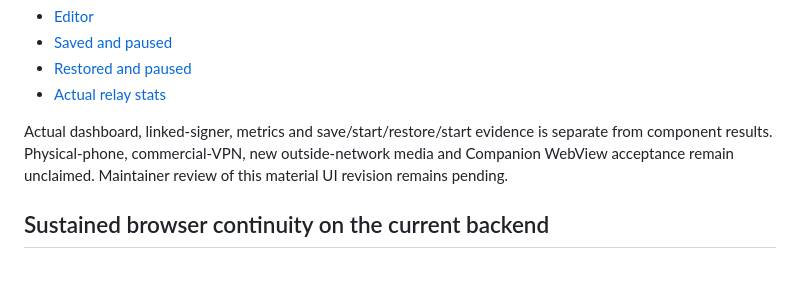
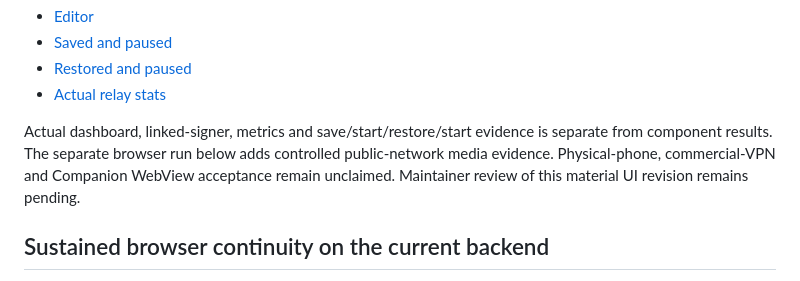
Before and after one commit to forgesworn/archipelago-apps, a Markdown page: docs/kithmoot-node-dashboard-review.md, the part around the change. GitHub-like rendering.

Commit message:
docs: distinguish dashboard captures from public-network call evidence

```diff
--- a/docs/kithmoot-node-dashboard-review.md
+++ b/docs/kithmoot-node-dashboard-review.md
@@ -136,9 +136,10 @@ Live maintainer captures:
 - [Actual relay stats](evidence/kithmoot-node-settings-metrics-live-20261105/usage-390.png)
 
 Actual dashboard, linked-signer, metrics and save/start/restore/start evidence
-is separate from component results. Physical-phone, commercial-VPN,
-new outside-network media and Companion WebView acceptance remain unclaimed.
-Maintainer review of this material UI revision remains pending.
+is separate from component results. The separate browser run below adds
+controlled public-network media evidence. Physical-phone, commercial-VPN and
+Companion WebView acceptance remain unclaimed. Maintainer review of this
+material UI revision remains pending.
 
 
 ## Sustained browser continuity on the current backend
```
